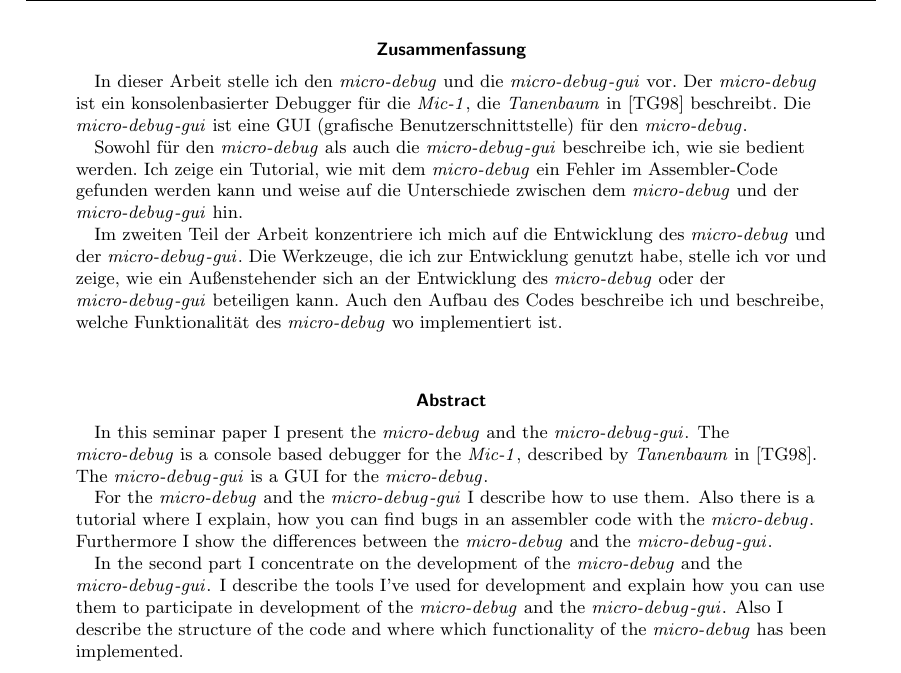
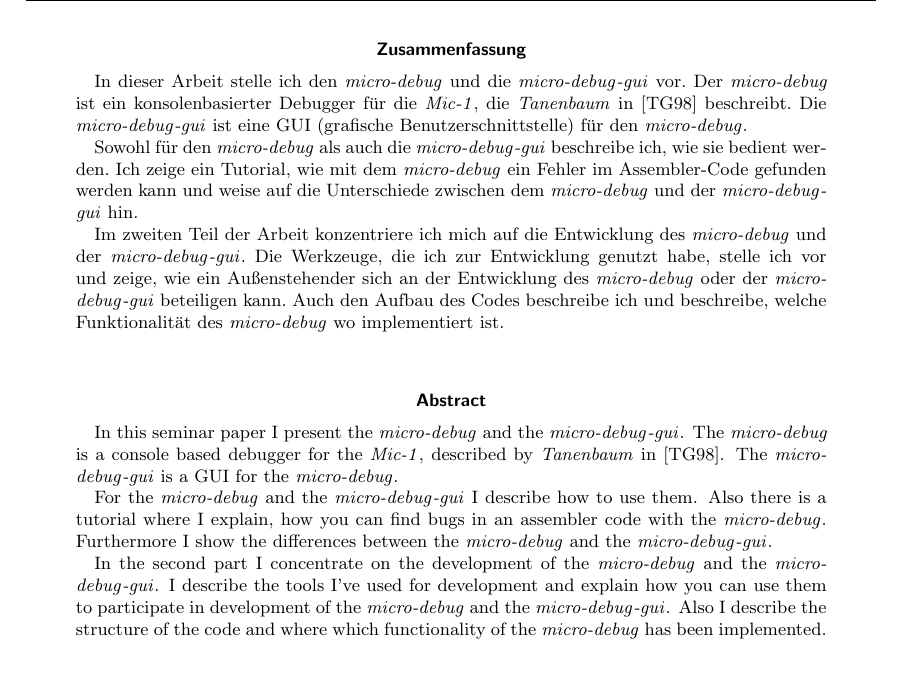
Before and after one commit to croesch/micro-debug-doc, a LaTeX document (src/main/latex/bericht/bericht.tex, which reads src/main/latex/bericht/includes/header.tex): part of page 2 of 64, cut so that both start at the same text. Compiled offline with pdfLaTeX; an older LaTeX class or package is replaced by its successor.

Commit message:
Justified text

```diff
--- a/src/main/latex/bericht/includes/header.tex
+++ b/src/main/latex/bericht/includes/header.tex
@@ -15,7 +15,7 @@
                  abstracton
 ]{scrreprt}
 
-\raggedright
+%\raggedright
 
 %\parskip2ex plus1ex minus0.5ex
 \setlength{\parindent}{0.05\textwidth}
```
